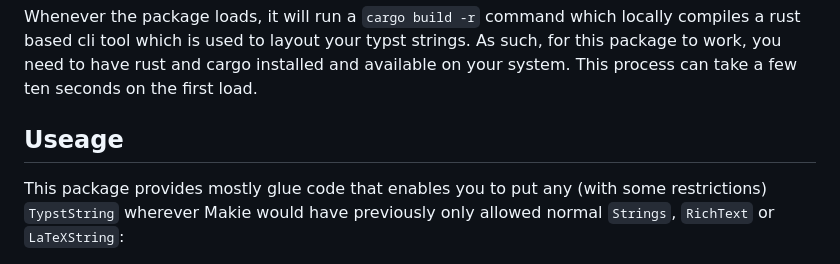
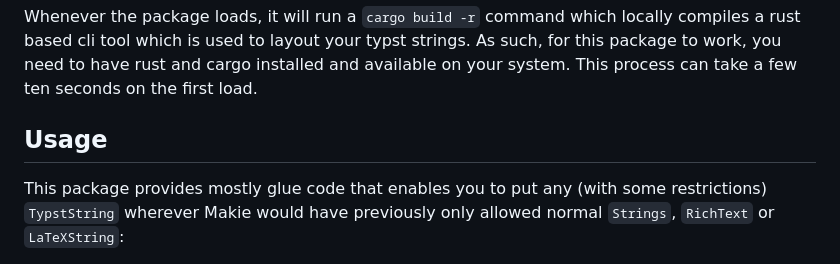
Before and after one commit to henrik-wolf/MakieTypstEngine.jl, a Markdown page: README.md, the part around the change. GitHub-like rendering.

Commit message:
fix typo in README.md

```diff
--- a/README.md
+++ b/README.md
@@ -15,7 +15,7 @@ julia> using MakieTypstEngine
 
 Whenever the package loads, it will run a `cargo build -r` command which locally compiles a rust based cli tool which is used to layout your typst strings. As such, for this package to work, you need to have rust and cargo installed and available on your system. This process can take a few ten seconds on the first load.
 
-## Useage
+## Usage
 This package provides mostly glue code that enables you to put any (with some restrictions) `TypstString` wherever Makie would have previously only allowed
 normal `Strings`, `RichText` or `LaTeXString`:
 
```
